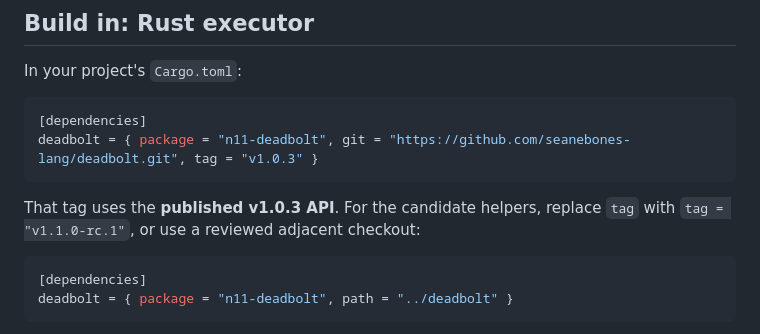
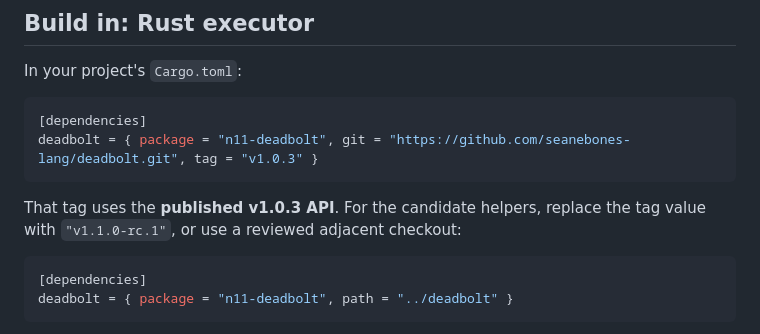
Before and after one commit to seanebones-lang/deadbolt, a Markdown page: docs/INTEGRATION.md, the part around the change. Drawn GitHub-style.

Commit message:
docs: clarify prerelease Rust tag selection

````diff
--- a/docs/INTEGRATION.md
+++ b/docs/INTEGRATION.md
@@ -113,8 +113,8 @@ In your project's `Cargo.toml`:
 deadbolt = { package = "n11-deadbolt", git = "https://github.com/seanebones-lang/deadbolt.git", tag = "v1.0.3" }
 ```
 
-That tag uses the **published v1.0.3 API**. For the candidate helpers, replace
-`tag` with `tag = "v1.1.0-rc.1"`, or use a reviewed
+That tag uses the **published v1.0.3 API**. For the candidate helpers, replace the tag value
+with `"v1.1.0-rc.1"`, or use a reviewed
 adjacent checkout:
 
 ```toml
````
